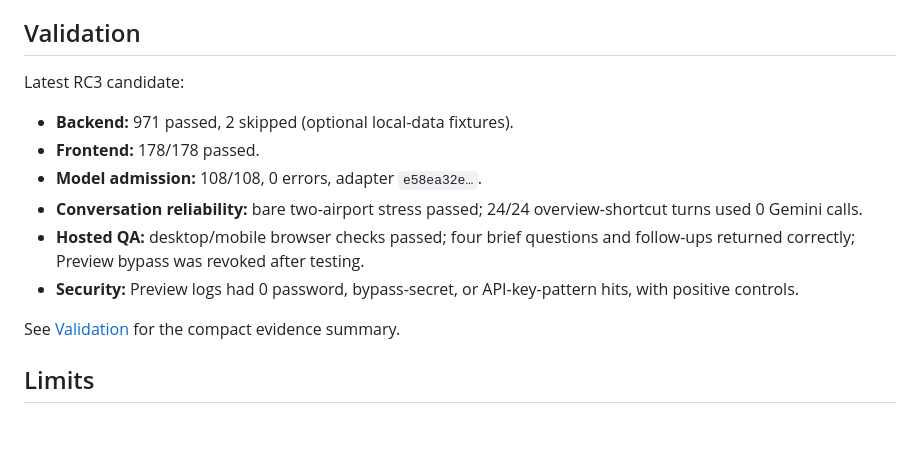
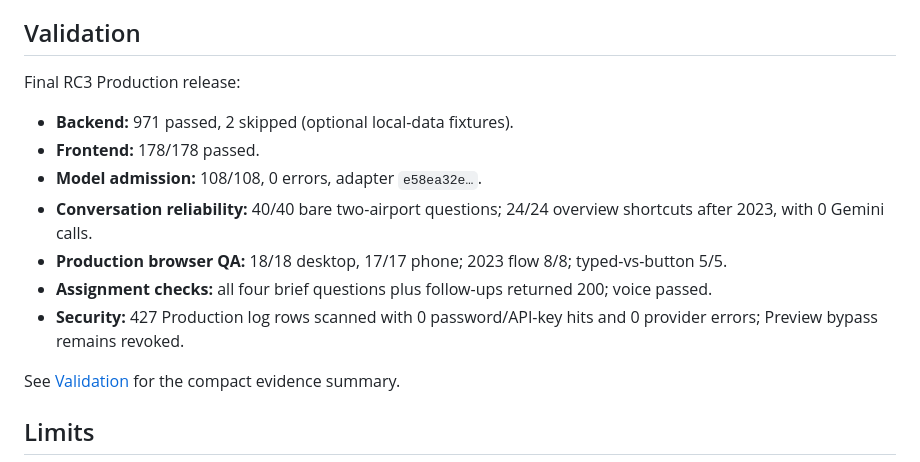
Before and after one commit to Bar-Bettash/deloitte-home-assignment, a Markdown page: README.md, the part around the change. GitHub-like rendering; blank space fills up the shorter version.

Commit message:
docs: record final RC3 Production release

```diff
--- a/README.md
+++ b/README.md
@@ -84,14 +84,15 @@ Default results compare **CY2024 → CY2025** using the accepted `annual-2025-r1
 
 ## Validation
 
-Latest RC3 candidate:
+Final RC3 Production release:
 
 - **Backend:** 971 passed, 2 skipped (optional local-data fixtures).
 - **Frontend:** 178/178 passed.
 - **Model admission:** 108/108, 0 errors, adapter `e58ea32e…`.
-- **Conversation reliability:** bare two-airport stress passed; 24/24 overview-shortcut turns used 0 Gemini calls.
-- **Hosted QA:** desktop/mobile browser checks passed; four brief questions and follow-ups returned correctly; Preview bypass was revoked after testing.
-- **Security:** Preview logs had 0 password, bypass-secret, or API-key-pattern hits, with positive controls.
+- **Conversation reliability:** 40/40 bare two-airport questions; 24/24 overview shortcuts after 2023, with 0 Gemini calls.
+- **Production browser QA:** 18/18 desktop, 17/17 phone; 2023 flow 8/8; typed-vs-button 5/5.
+- **Assignment checks:** all four brief questions plus follow-ups returned 200; voice passed.
+- **Security:** 427 Production log rows scanned with 0 password/API-key hits and 0 provider errors; Preview bypass remains revoked.
 
 See [Validation](docs/VALIDATION.md) for the compact evidence summary.
 
```
